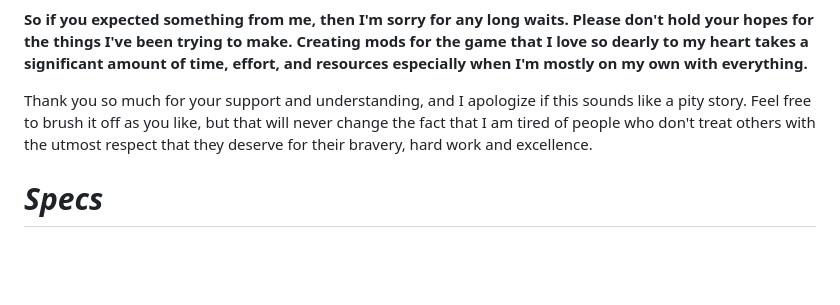
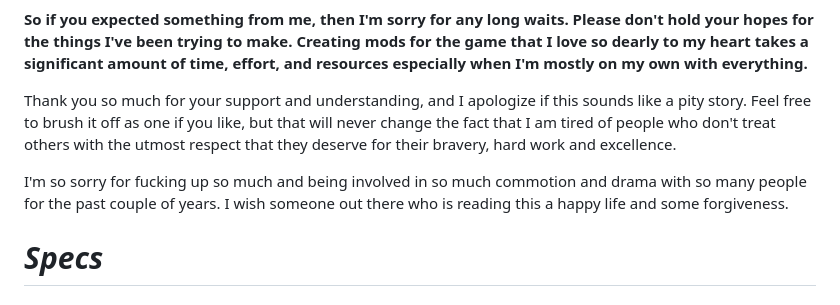
Before and after one commit to RoozerXC/RoozerXC, a Markdown page: README.md, the part around the change. Rendered like a GitHub page; blank space fills up the shorter version.

```diff
--- a/README.md
+++ b/README.md
@@ -8,7 +8,9 @@ I am 17 years old, currently studying C++ while also trying my hardest to take b
 
 **So if you expected something from me, then I'm sorry for any long waits. Please don't hold your hopes for the things I've been trying to make. Creating mods for the game that I love so dearly to my heart takes a significant amount of time, effort, and resources especially when I'm mostly on my own with everything.**
 
-Thank you so much for your support and understanding, and I apologize if this sounds like a pity story. Feel free to brush it off as you like, but that will never change the fact that I am tired of people who don't treat others with the utmost respect that they deserve for their bravery, hard work and excellence.
+Thank you so much for your support and understanding, and I apologize if this sounds like a pity story. Feel free to brush it off as one if you like, but that will never change the fact that I am tired of people who don't treat others with the utmost respect that they deserve for their bravery, hard work and excellence.
+
+I'm so sorry for fucking up so much and being involved in so much commotion and drama with so many people for the past couple of years. I wish someone out there who is reading this a happy life and some forgiveness.
 
 # *Specs*
 - ### *HP Compaq 8200 Elite CMT*
```
